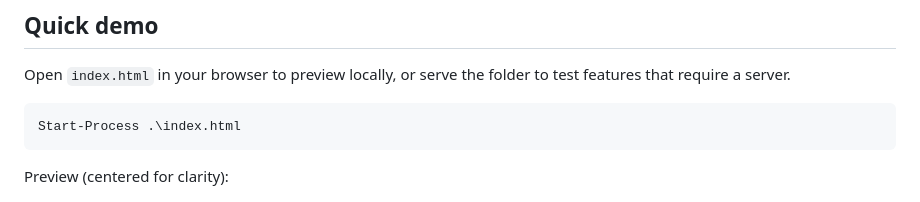
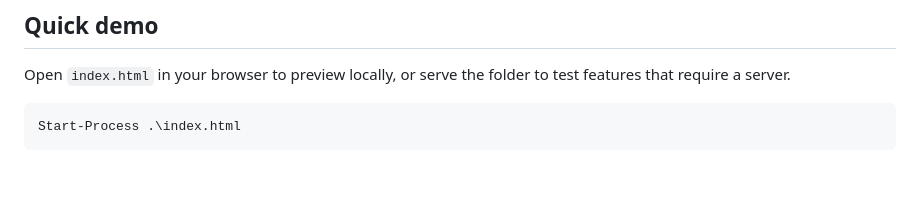
Before and after one commit to tebogo222/TeslaLanding, a Markdown page: README.md, the part around the change. GitHub-like rendering; blank space fills up the shorter version.

````diff
--- a/README.md
+++ b/README.md
@@ -31,7 +31,6 @@ Open `index.html` in your browser to preview locally, or serve the folder to tes
 Start-Process .\index.html
 ```
 
-Preview (centered for clarity):
 
 <p align="center">
 	<img src="images/teslaLogo.png" alt="Preview screenshot" width="600" />
````
